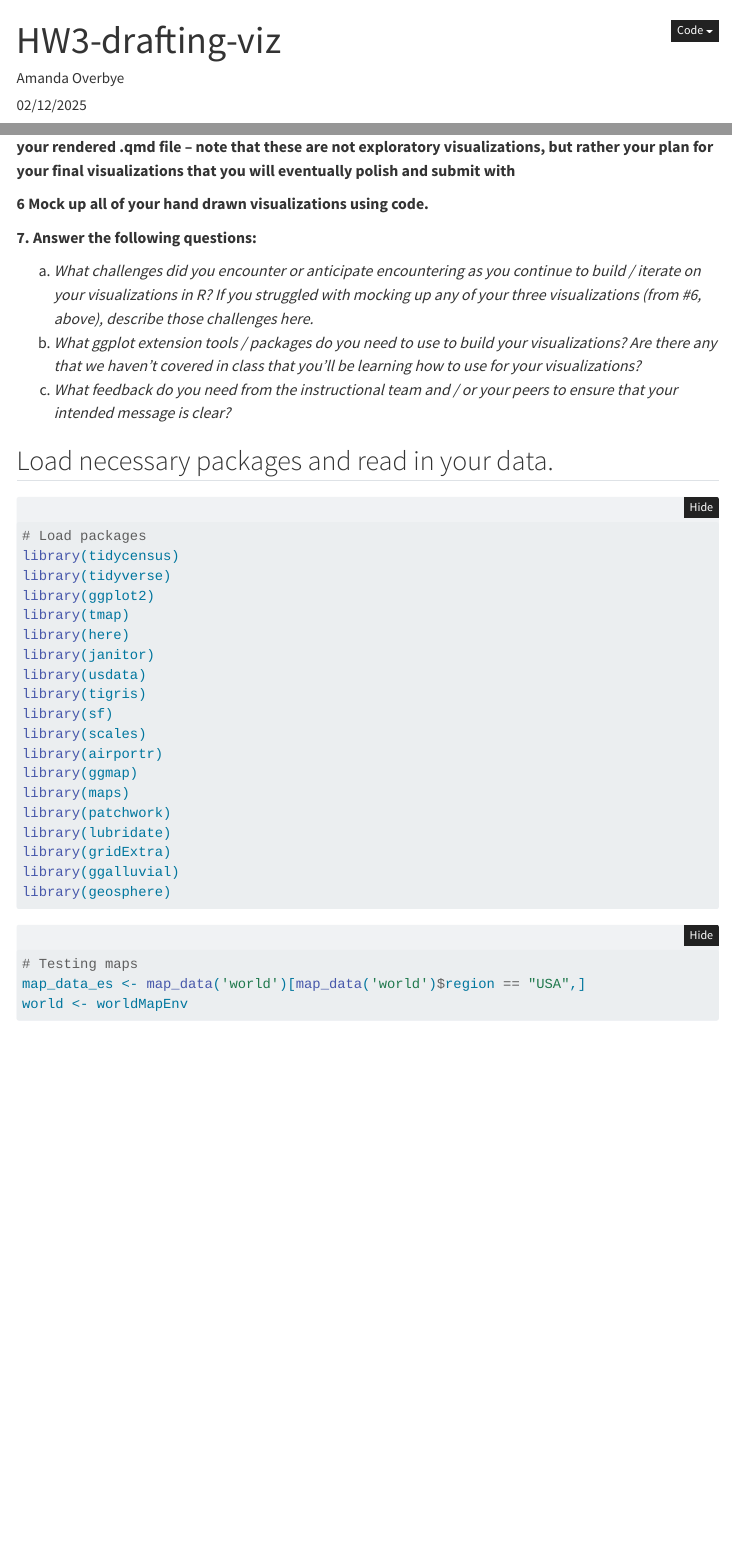
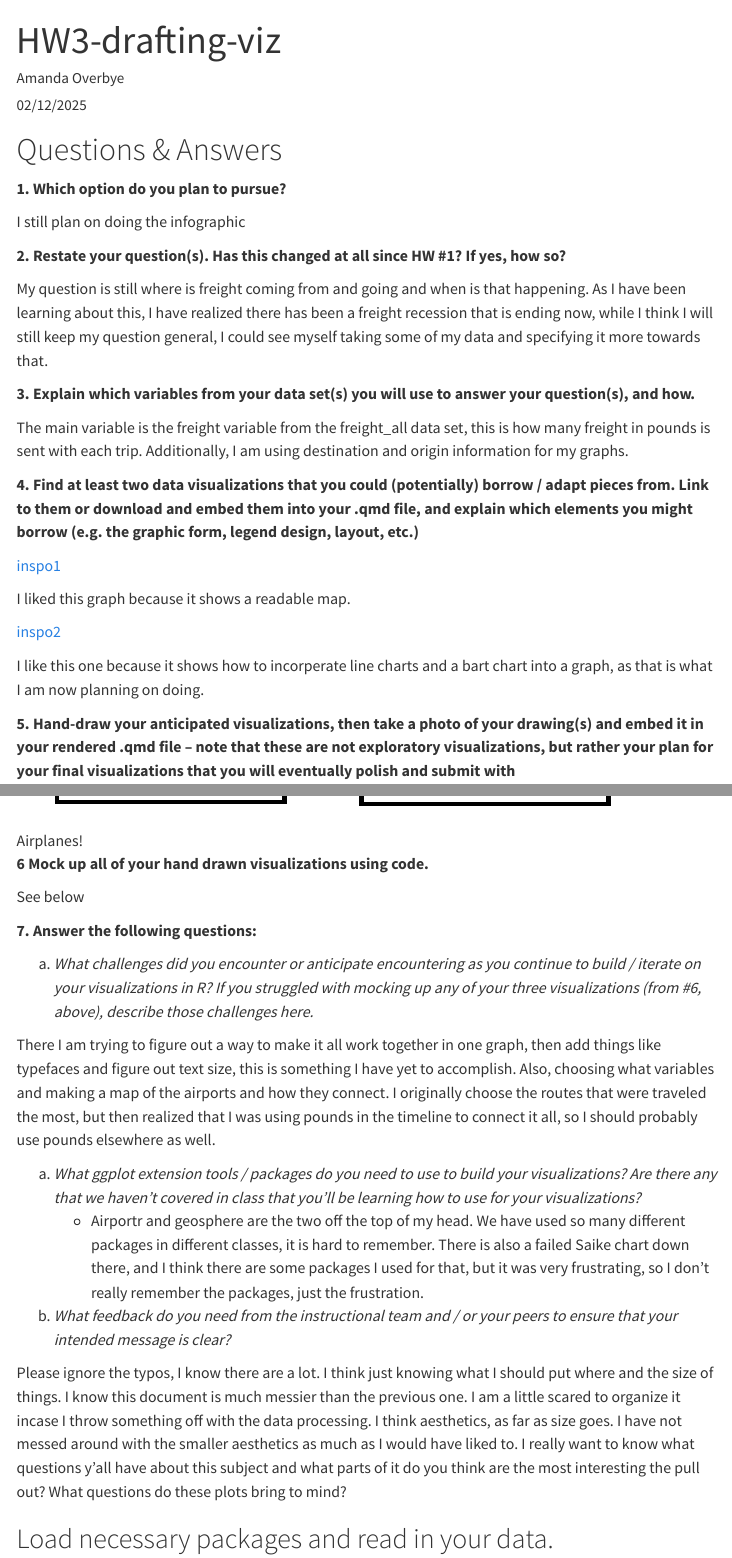
Before and after one commit to Aoverbye/Overbye-eds240-HW4, a Quarto document (HW3-drafting-viz.qmd): the page in a window 1100 px wide, from its top, and a second part further down, joined at a grey line. Rendered offline with R 4.5, knitr and Pandoc in place of Quarto, with nearby package versions; folded parts are opened; code that draws random numbers runs with fixed seeds of ours; some code elsewhere in the file could not run offline; menus at the side of the page are left out; long lines of code are wrapped; column names are cleaned by a stand-in for the janitor package.

Commit message:
Not the best, but it could be worse.

````diff
--- a/HW3-drafting-viz.qmd
+++ b/HW3-drafting-viz.qmd
@@ -15,7 +15,7 @@ format:
   html:
     embed-resources: true
     toc: true
-    code-fold: true
+    code-fold: false
 ---
 
 ```{r setup, include=FALSE}
@@ -26,23 +26,48 @@ knitr::opts_chunk$set(echo = TRUE, warning = FALSE, message = FALSE, code_foldin
 
 **1. Which option do you plan to pursue?**
 
+I still plan on doing the infographic
+
 **2. Restate your question(s). Has this changed at all since HW #1? If
 yes, how so?**
 
+My question is still where is freight coming from and going and when is
+that happening. As I have been learning about this, I have realized
+there has been a freight recession that is ending now, while I think I
+will still keep my question general, I could see myself taking some of
+my data and specifying it more towards that.
+
 **3. Explain which variables from your data set(s) you will use to
 answer your question(s), and how.**
+
+The main variable is the freight variable from the freight_all data set,
+this is how many freight in pounds is sent with each trip. Additionally,
+I am using destination and origin information for my graphs.
 
 **4. Find at least two data visualizations that you could (potentially)
 borrow / adapt pieces from. Link to them or download and embed them into
 your .qmd file, and explain which elements you might borrow (e.g. the
 graphic form, legend design, layout, etc.)**
 
+[inspo1](https://raw.githubusercontent.com/BlakeRMills/TidyTuesday/main/2022/Alternative%20Fuel%20(1%20March%202022)/AlternativeFuel.png)
+
+I liked this graph because it shows a readable map.
+
+[inspo2](https://substackcdn.com/image/fetch/f_auto,q_auto:good,fl_progressive:steep/https%3A%2F%2Fsubstack-post-media.s3.amazonaws.com%2Fpublic%2Fimages%2F2c38b44c-b525-4f45-9888-5efb4ff64ba0_2550x1694.png)
+
+I like this one because it shows how to incorperate line charts and a
+bart chart into a graph, as that is what I am now planning on doing.
+
 **5. Hand-draw your anticipated visualizations, then take a photo of
 your drawing(s) and embed it in your rendered .qmd file – note that
 these are not exploratory visualizations, but rather your plan for your
 final visualizations that you will eventually polish and submit with**
 
+![Airplanes!](mockup.png)
+
 **6 Mock up all of your hand drawn visualizations using code.**
+
+See below
 
 **7. Answer the following questions:**
 
@@ -50,11 +75,36 @@ a.  *What challenges did you encounter or anticipate encountering as you
     continue to build / iterate on your visualizations in R? If you
     struggled with mocking up any of your three visualizations (from #6,
     above), describe those challenges here.*
-b.  *What ggplot extension tools / packages do you need to use to build
+
+There I am trying to figure out a way to make it all work together in
+one graph, then add things like typefaces and figure out text size, this
+is something I have yet to accomplish. Also, choosing what variables and
+making a map of the airports and how they connect. I originally choose
+the routes that were traveled the most, but then realized that I was
+using pounds in the timeline to connect it all, so I should probably use
+pounds elsewhere as well.
+
+a.  *What ggplot extension tools / packages do you need to use to build
     your visualizations? Are there any that we haven’t covered in class
     that you’ll be learning how to use for your visualizations?*
-c.  *What feedback do you need from the instructional team and / or your
+    -   Airportr and geosphere are the two off the top of my head. We
+        have used so many different packages in different classes, it is
+        hard to remember. There is also a failed Saike chart down there,
+        and I think there are some packages I used for that, but it was
+        very frustrating, so I don't really remember the packages, just
+        the frustration.
+b.  *What feedback do you need from the instructional team and / or your
     peers to ensure that your intended message is clear?*
+
+Please ignore the typos, I know there are a lot. I think just knowing
+what I should put where and the size of things. I know this document is
+much messier than the previous one. I am a little scared to organize it
+incase I throw something off with the data processing. I think
+aesthetics, as far as size goes. I have not messed around with the
+smaller aesthetics as much as I would have liked to. I really want to
+know what questions y'all have about this subject and what parts of it
+do you think are the most interesting the pull out? What questions do
+these plots bring to mind?
 
 ## Load necessary packages and read in your data.
 
````
Also changed, not shown: HW3-drafting-viz.html, mockup.png (added), HW3-drafting-viz.qmd (63 more changed lines).
